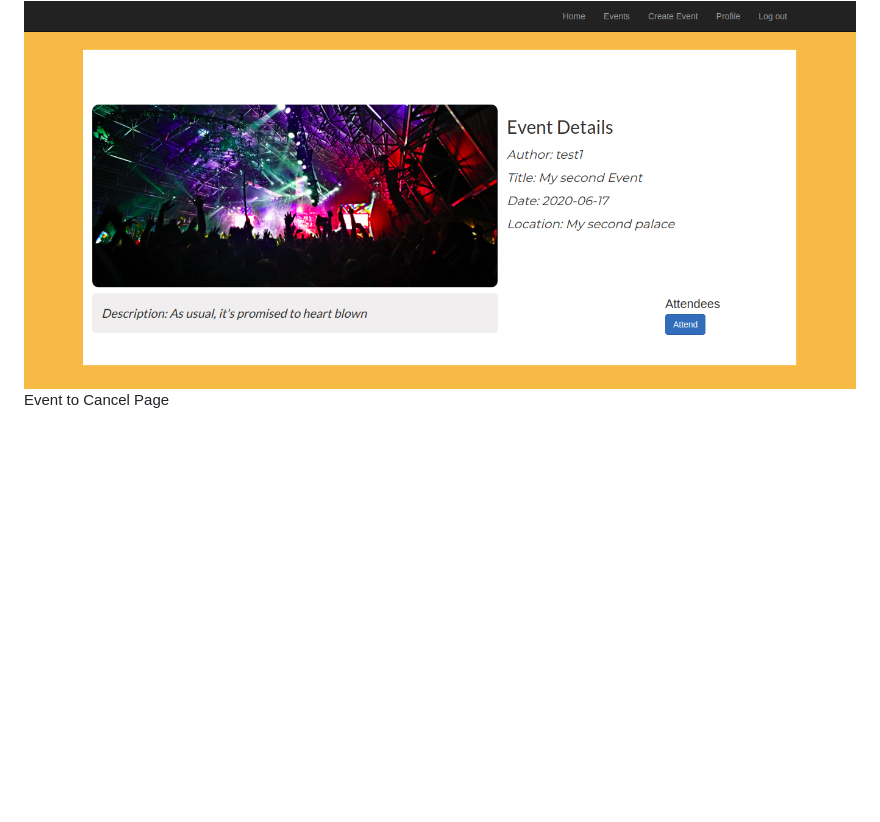
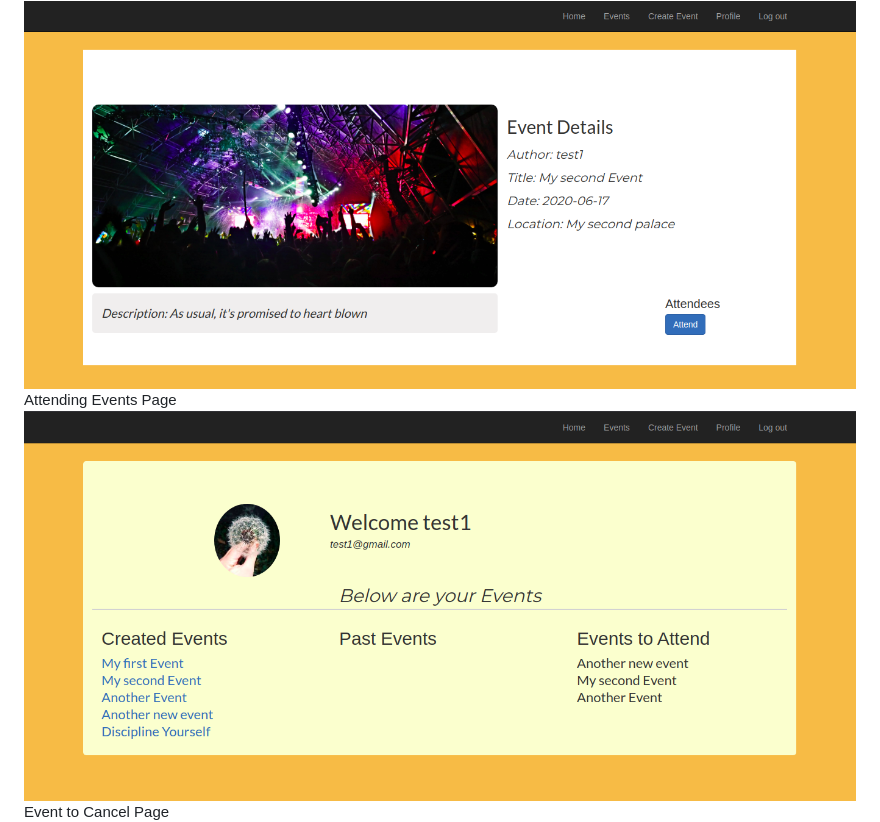
Before and after one commit to Qoosim/Rails-Private_Events, a Markdown page: README.md, the part around the change. Rendered like a GitHub page; pictures changed too: img/attending.png (added); blank space fills up the shorter version.

Commit message:
Add attending event screeshot

```diff
--- a/README.md
+++ b/README.md
@@ -19,6 +19,8 @@ Create Event Page
   ![Create](img/create_event.png)
 Event to Attend Page
   ![Attend](img/event_to_attend.png)
+Attending Events Page
+  ![Attending](img/attending.png)
 Event to Cancel Page
   ![Cancel](img/event_to_cancel.png)
 Event Index Page
```
